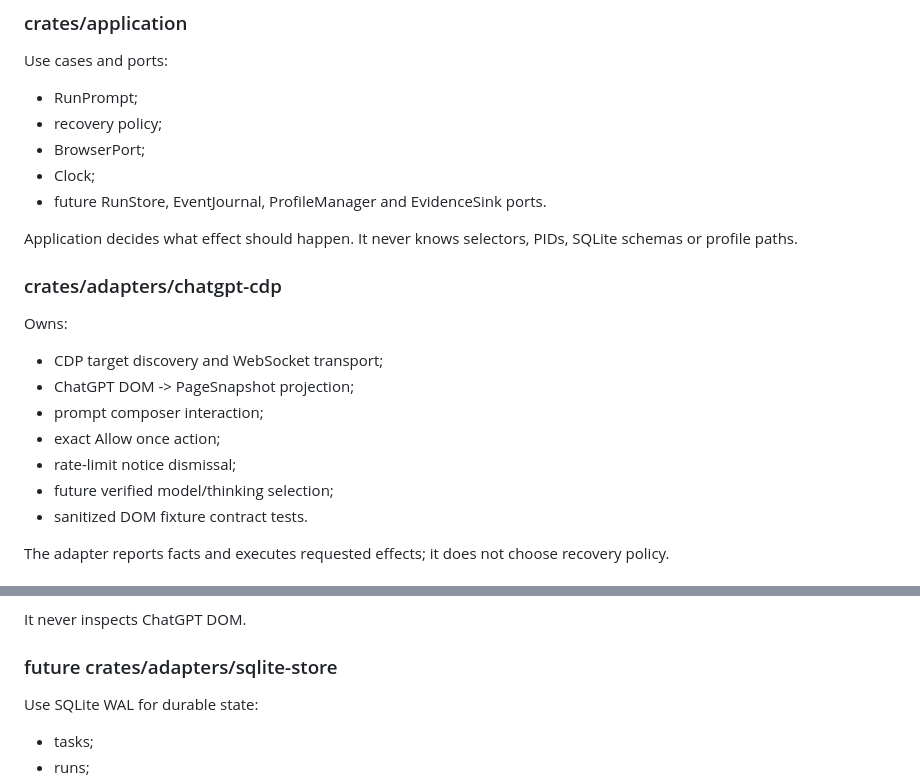
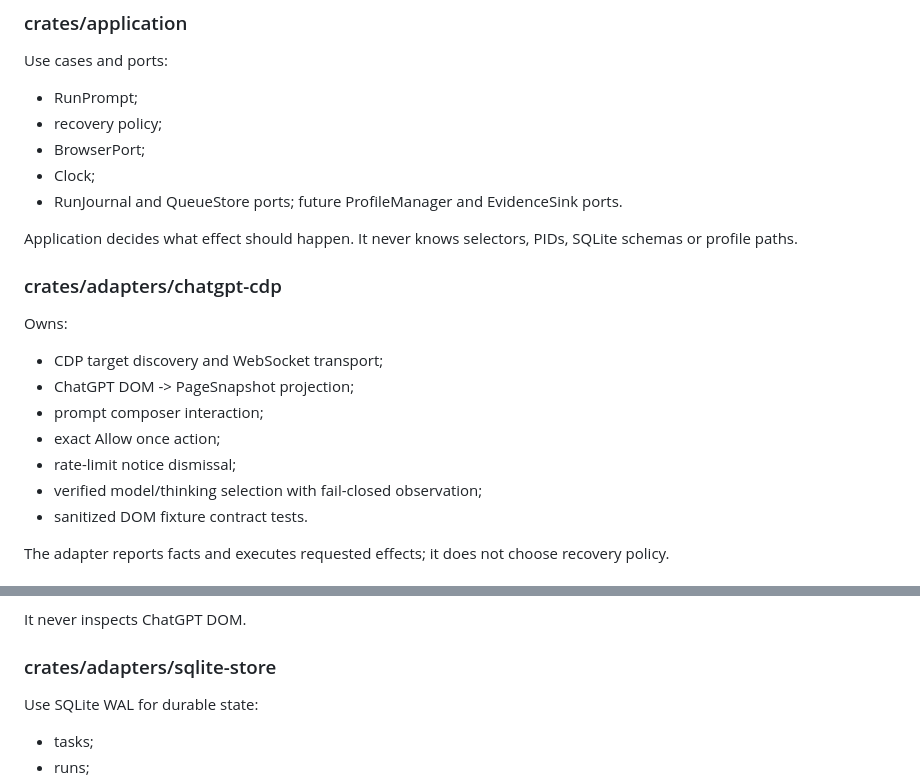
Before and after one commit to bhrumom/fabushi-plugin-chatgpt-auto-confirm-rs, a Markdown page: docs/architecture.md, 2 parts joined by grey strips. Drawn GitHub-style.

Commit message:
Document implemented durable adapters and runtime

```diff
--- a/docs/architecture.md
+++ b/docs/architecture.md
@@ -55,7 +55,7 @@ Use cases and ports:
 - recovery policy;
 - BrowserPort;
 - Clock;
-- future RunStore, EventJournal, ProfileManager and EvidenceSink ports.
+- RunJournal and QueueStore ports; future ProfileManager and EvidenceSink ports.
 
 Application decides what effect should happen. It never knows selectors, PIDs, SQLite schemas or profile paths.
 
@@ -67,7 +67,7 @@ Owns:
 - prompt composer interaction;
 - exact Allow once action;
 - rate-limit notice dismissal;
-- future verified model/thinking selection;
+- verified model/thinking selection with fail-closed observation;
 - sanitized DOM fixture contract tests.
 
 The adapter reports facts and executes requested effects; it does not choose recovery policy.
@@ -83,7 +83,7 @@ Owns:
 
 It never inspects ChatGPT DOM.
 
-### future crates/adapters/sqlite-store
+### crates/adapters/sqlite-store
 
 Use SQLite WAL for durable state:
 - tasks;
```
